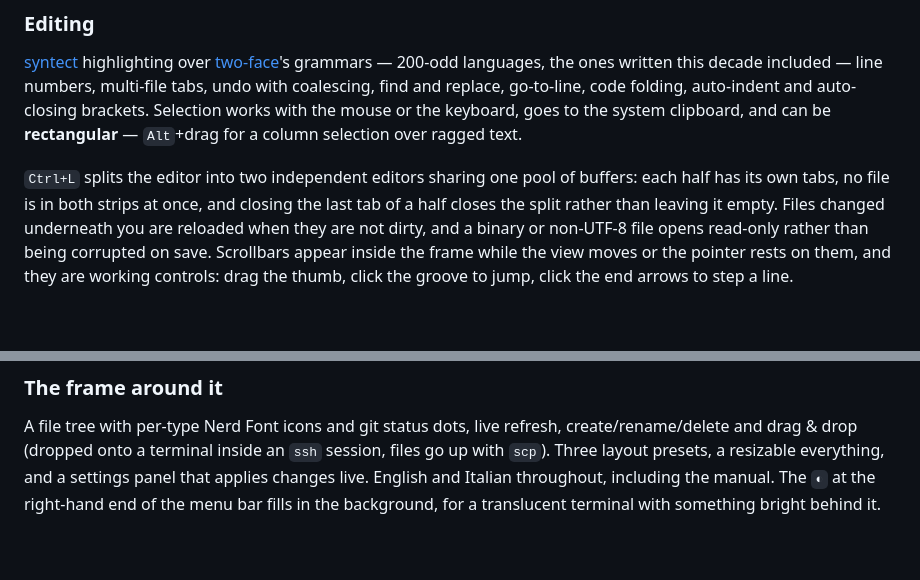
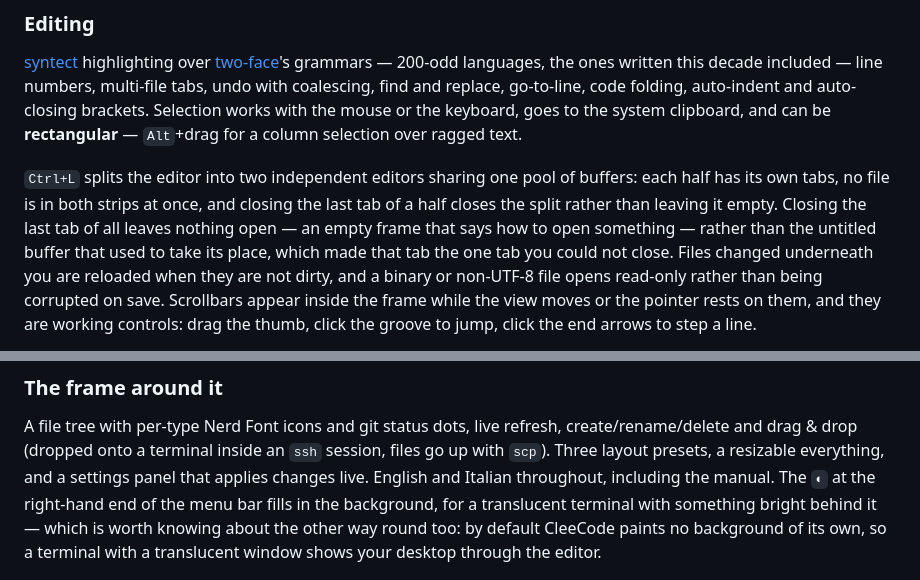
Before and after one commit to msavox/cleecode, a Markdown page: docs/features.md, 2 parts joined by grey strips. GitHub-like rendering; blank space fills up the shorter version.

```diff
--- a/docs/features.md
+++ b/docs/features.md
@@ -28,7 +28,9 @@ be **rectangular** — `Alt`+drag for a column selection over ragged text.
 
 `Ctrl+L` splits the editor into two independent editors sharing one pool of buffers: each half
 has its own tabs, no file is in both strips at once, and closing the last tab of a half closes
-the split rather than leaving it empty. Files changed underneath you are reloaded when they are
+the split rather than leaving it empty. Closing the last tab of all leaves nothing open — an
+empty frame that says how to open something — rather than the untitled buffer that used to take
+its place, which made that tab the one tab you could not close. Files changed underneath you are reloaded when they are
 not dirty, and a binary or non-UTF-8 file opens
 read-only rather than being corrupted on save. Scrollbars appear inside the frame while the view
 moves or the pointer rests on them, and they are working controls: drag the thumb, click the
@@ -167,7 +169,9 @@ A file tree with per-type Nerd Font icons and git status dots, live refresh, cre
 and drag & drop (dropped onto a terminal inside an `ssh` session, files go up with `scp`).
 Three layout presets, a resizable everything, and a settings panel that applies changes live.
 English and Italian throughout, including the manual. The `◐` at the right-hand end of the menu
-bar fills in the background, for a translucent terminal with something bright behind it.
+bar fills in the background, for a translucent terminal with something bright behind it — which
+is worth knowing about the other way round too: by default CleeCode paints no background of its
+own, so a terminal with a translucent window shows your desktop through the editor.
 
 ![Layout and Run menus](screenshots/menu.png)
 
```
Also changed, not shown: README.md (+12 -1 lines), docs/screenshots/octave-ide.png (added), docs/screenshots/octave-plot-dark.png (added), 5 other files.
